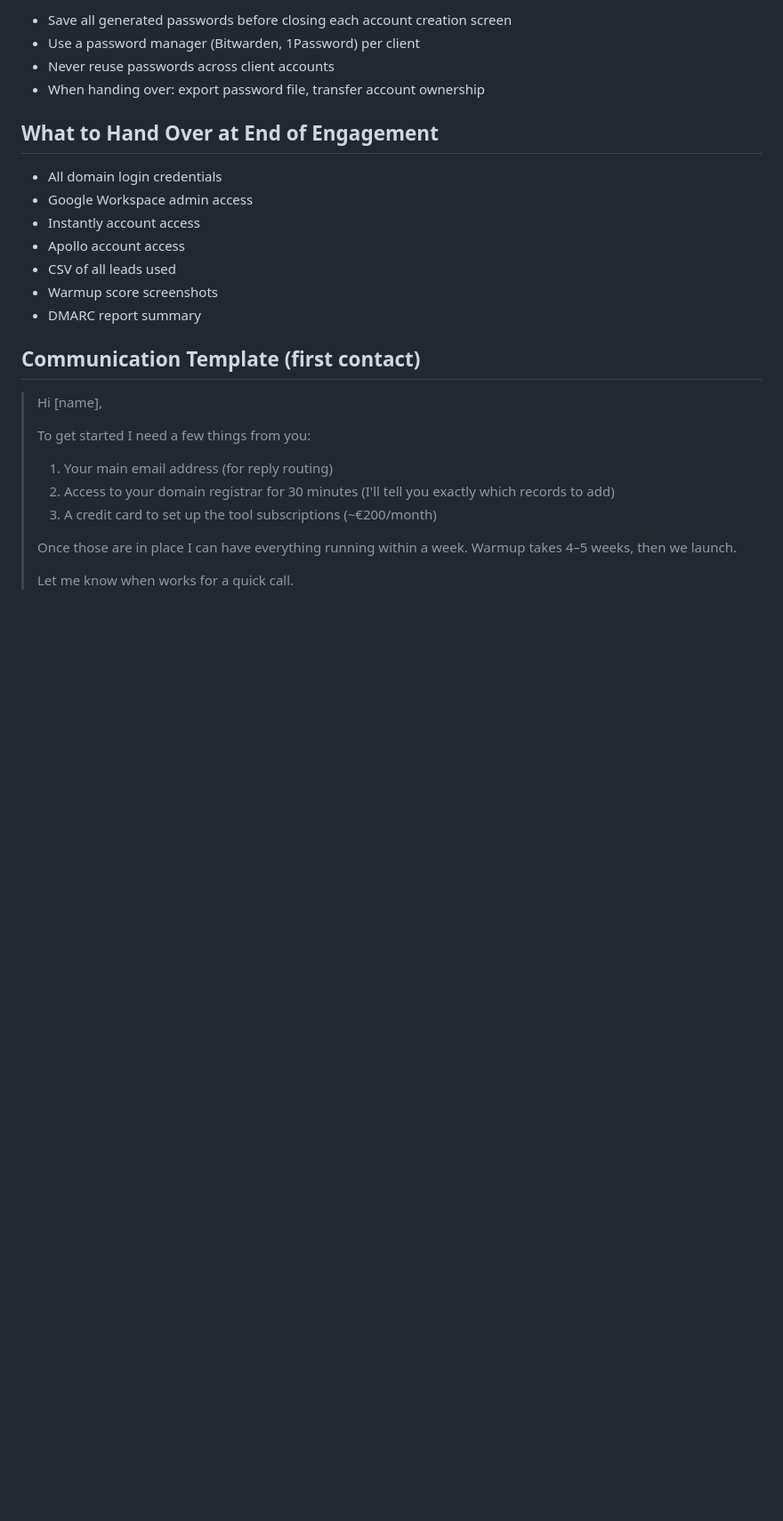
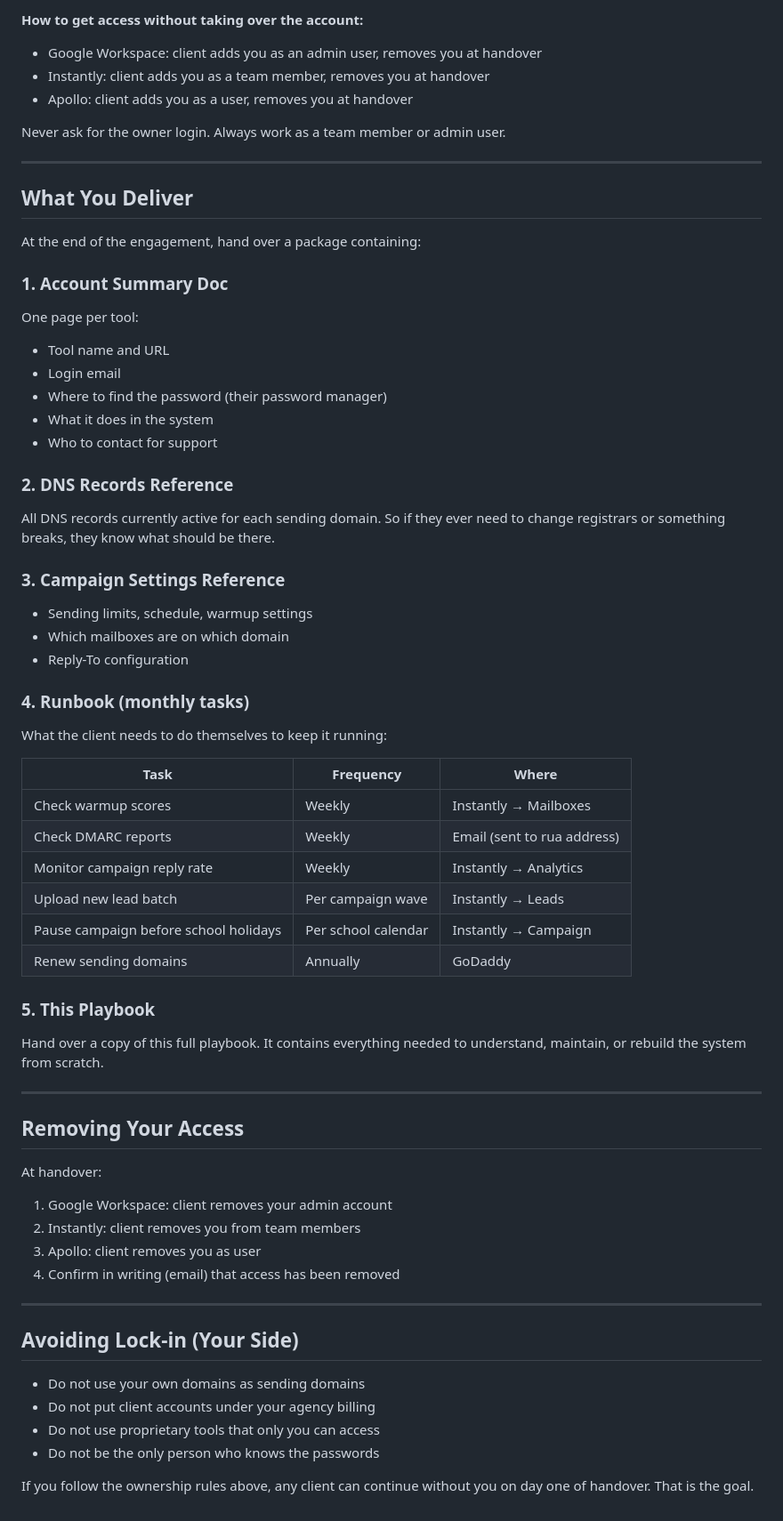
Before and after one commit to Martijn-nowhere/nowhere-maps, a Markdown page: cold-email-playbook/06-client-onboarding.md, the part around one of its changes. Shown at 89% size. Rendered like a GitHub page; blank space fills up the shorter version.

```diff
--- a/cold-email-playbook/06-client-onboarding.md
+++ b/cold-email-playbook/06-client-onboarding.md
@@ -76,29 +66,66 @@ Avoid .com for sending domains — higher scrutiny, worse inbox rates.
 
-- Save all generated passwords before closing each account creation screen
-- Use a password manager (Bitwarden, 1Password) per client
-- Never reuse passwords across client accounts
-- When handing over: export password file, transfer account ownership
+**How to get access without taking over the account:**
 
-## What to Hand Over at End of Engagement
+- Google Workspace: client adds you as an admin user, removes you at handover
+- Instantly: client adds you as a team member, removes you at handover
+- Apollo: client adds you as a user, removes you at handover
 
-- All domain login credentials
-- Google Workspace admin access
-- Instantly account access
-- Apollo account access
-- CSV of all leads used
-- Warmup score screenshots
-- DMARC report summary
+Never ask for the owner login. Always work as a team member or admin user.
 
-## Communication Template (first contact)
+---
 
-> Hi [name],
->
-> To get started I need a few things from you:
->
-> 1. Your main email address (for reply routing)
-> 2. Access to your domain registrar for 30 minutes (I'll tell you exactly which records to add)
-> 3. A credit card to set up the tool subscriptions (~€200/month)
->
-> Once those are in place I can have everything running within a week. Warmup takes 4–5 weeks, then we launch.
->
-> Let me know when works for a quick call.
+## What You Deliver
+
+At the end of the engagement, hand over a package containing:
+
+### 1. Account Summary Doc
+One page per tool:
+- Tool name and URL
+- Login email
+- Where to find the password (their password manager)
+- What it does in the system
+- Who to contact for support
+
+### 2. DNS Records Reference
+All DNS records currently active for each sending domain. So if they ever need to change registrars or something breaks, they know what should be there.
+
+### 3. Campaign Settings Reference
+- Sending limits, schedule, warmup settings
+- Which mailboxes are on which domain
+- Reply-To configuration
+
+### 4. Runbook (monthly tasks)
+What the client needs to do themselves to keep it running:
+
+| Task | Frequency | Where |
+|------|-----------|-------|
+| Check warmup scores | Weekly | Instantly → Mailboxes |
+| Check DMARC reports | Weekly | Email (sent to rua address) |
+| Monitor campaign reply rate | Weekly | Instantly → Analytics |
+| Upload new lead batch | Per campaign wave | Instantly → Leads |
+| Pause campaign before school holidays | Per school calendar | Instantly → Campaign |
+| Renew sending domains | Annually | GoDaddy |
+
+### 5. This Playbook
+Hand over a copy of this full playbook. It contains everything needed to understand, maintain, or rebuild the system from scratch.
+
+---
+
+## Removing Your Access
+
+At handover:
+1. Google Workspace: client removes your admin account
+2. Instantly: client removes you from team members
+3. Apollo: client removes you as user
+4. Confirm in writing (email) that access has been removed
+
+---
+
+## Avoiding Lock-in (Your Side)
+
+- Do not use your own domains as sending domains
+- Do not put client accounts under your agency billing
+- Do not use proprietary tools that only you can access
+- Do not be the only person who knows the passwords
+
+If you follow the ownership rules above, any client can continue without you on day one of handover. That is the goal.
```
Also changed, not shown: other parts of cold-email-playbook/06-client-onboarding.md (+43 -53 lines).
